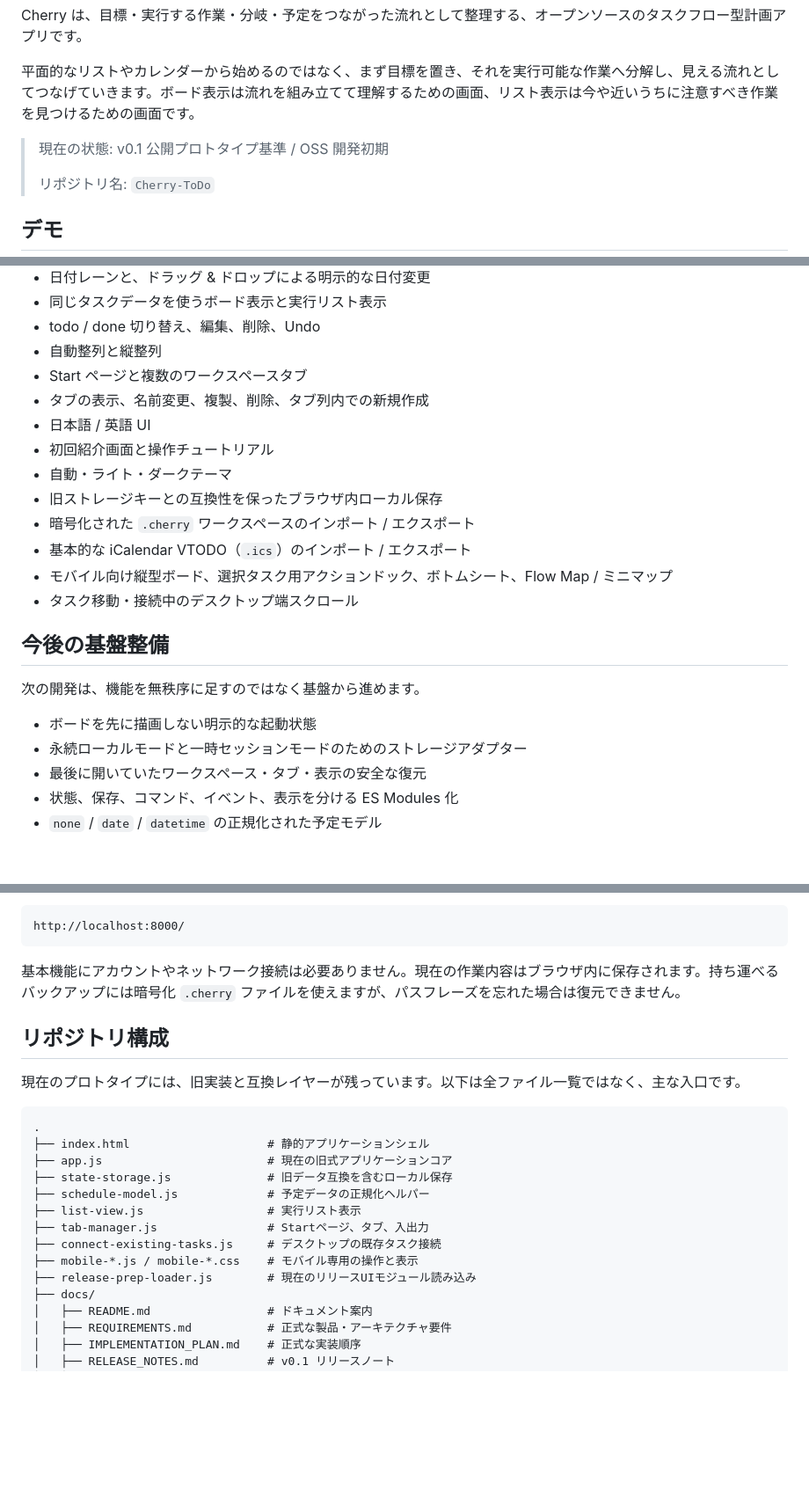
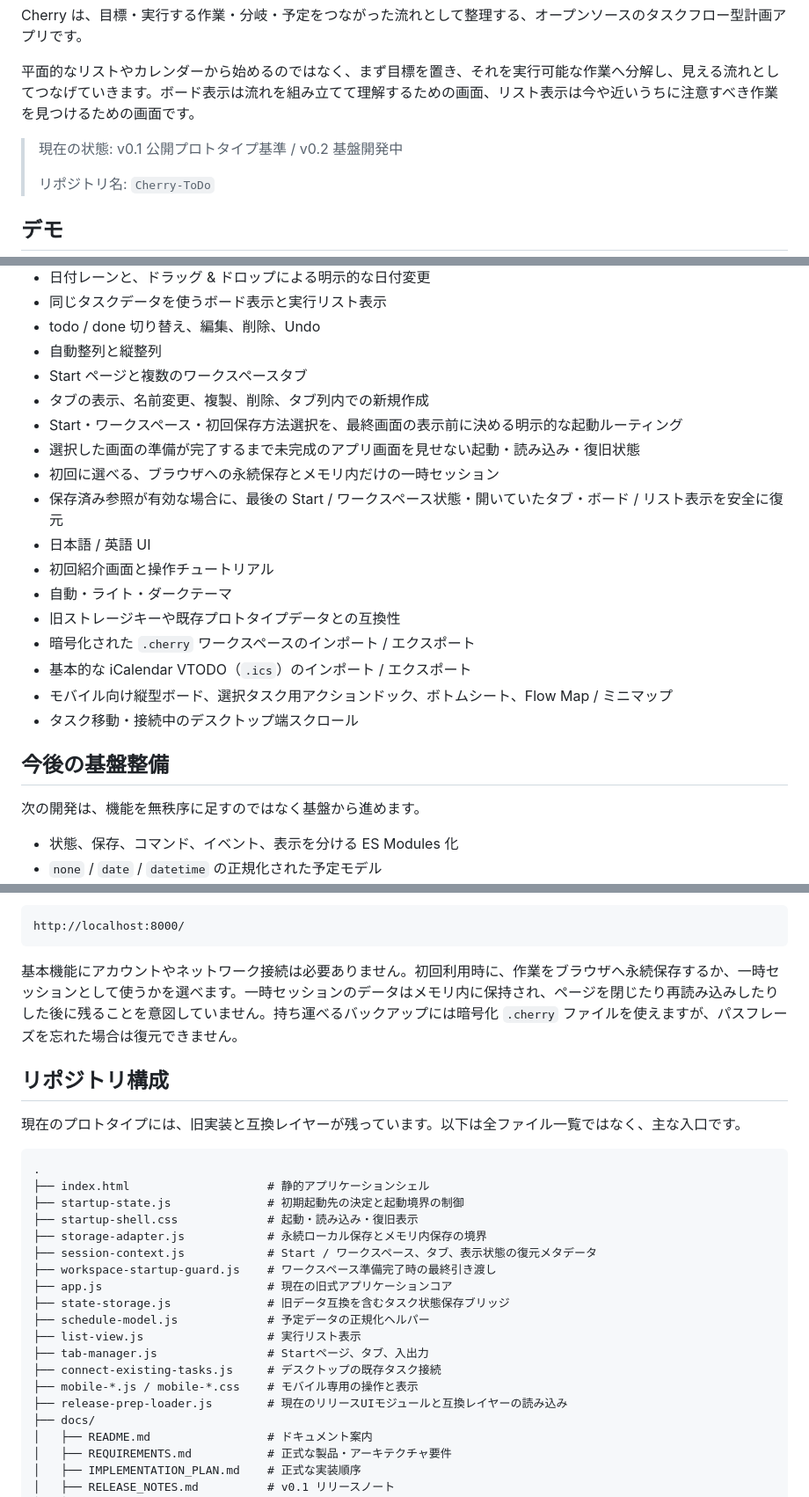
Before and after one commit to Fugu0141/Cherry-ToDo, a Markdown page: README_ja.md, 3 parts joined by grey strips. Shown at 88% size. Rendered like a GitHub page; blank space fills up the shorter version.

````diff
--- a/README_ja.md
+++ b/README_ja.md
@@ -6,7 +6,7 @@ Cherry は、目標・実行する作業・分岐・予定をつながった流
 
 平面的なリストやカレンダーから始めるのではなく、まず目標を置き、それを実行可能な作業へ分解し、見える流れとしてつなげていきます。ボード表示は流れを組み立てて理解するための画面、リスト表示は今や近いうちに注意すべき作業を見つけるための画面です。
 
-> 現在の状態: v0.1 公開プロトタイプ基準 / OSS 開発初期
+> 現在の状態: v0.1 公開プロトタイプ基準 / v0.2 基盤開発中
 >
 > リポジトリ名: `Cherry-ToDo`
 
@@ -45,10 +45,14 @@ Cherry は次のルールを大切にします。
 - 自動整列と縦整列
 - Start ページと複数のワークスペースタブ
 - タブの表示、名前変更、複製、削除、タブ列内での新規作成
+- Start・ワークスペース・初回保存方法選択を、最終画面の表示前に決める明示的な起動ルーティング
+- 選択した画面の準備が完了するまで未完成のアプリ画面を見せない起動・読み込み・復旧状態
+- 初回に選べる、ブラウザへの永続保存とメモリ内だけの一時セッション
+- 保存済み参照が有効な場合に、最後の Start / ワークスペース状態・開いていたタブ・ボード / リスト表示を安全に復元
 - 日本語 / 英語 UI
 - 初回紹介画面と操作チュートリアル
 - 自動・ライト・ダークテーマ
-- 旧ストレージキーとの互換性を保ったブラウザ内ローカル保存
+- 旧ストレージキーや既存プロトタイプデータとの互換性
 - 暗号化された `.cherry` ワークスペースのインポート / エクスポート
 - 基本的な iCalendar VTODO（`.ics`）のインポート / エクスポート
 - モバイル向け縦型ボード、選択タスク用アクションドック、ボトムシート、Flow Map / ミニマップ
@@ -58,9 +62,6 @@ Cherry は次のルールを大切にします。
 
 次の開発は、機能を無秩序に足すのではなく基盤から進めます。
 
-- ボードを先に描画しない明示的な起動状態
-- 永続ローカルモードと一時セッションモードのためのストレージアダプター
-- 最後に開いていたワークスペース・タブ・表示の安全な復元
 - 状態、保存、コマンド、イベント、表示を分ける ES Modules 化
 - `none` / `date` / `datetime` の正規化された予定モデル
 - 日付レーン、自動整列、時間ガイドを独立させた設定
@@ -86,7 +87,7 @@ python -m http.server 8000
 http://localhost:8000/
 ```
 
-基本機能にアカウントやネットワーク接続は必要ありません。現在の作業内容はブラウザ内に保存されます。持ち運べるバックアップには暗号化 `.cherry` ファイルを使えますが、パスフレーズを忘れた場合は復元できません。
+基本機能にアカウントやネットワーク接続は必要ありません。初回利用時に、作業をブラウザへ永続保存するか、一時セッションとして使うかを選べます。一時セッションのデータはメモリ内に保持され、ページを閉じたり再読み込みしたりした後に残ることを意図していません。持ち運べるバックアップには暗号化 `.cherry` ファイルを使えますが、パスフレーズを忘れた場合は復元できません。
 
 ## リポジトリ構成
 
@@ -95,14 +96,19 @@ http://localhost:8000/
 ```text
 .
 ├── index.html                    # 静的アプリケーションシェル
+├── startup-state.js              # 初期起動先の決定と起動境界の制御
+├── startup-shell.css             # 起動・読み込み・復旧表示
+├── storage-adapter.js            # 永続ローカル保存とメモリ内保存の境界
+├── session-context.js            # Start / ワークスペース、タブ、表示状態の復元メタデータ
+├── workspace-startup-guard.js    # ワークスペース準備完了時の最終引き渡し
 ├── app.js                        # 現在の旧式アプリケーションコア
-├── state-storage.js              # 旧データ互換を含むローカル保存
+├── state-storage.js              # 旧データ互換を含むタスク状態保存ブリッジ
 ├── schedule-model.js             # 予定データの正規化ヘルパー
 ├── list-view.js                  # 実行リスト表示
 ├── tab-manager.js                # Startページ、タブ、入出力
 ├── connect-existing-tasks.js     # デスクトップの既存タスク接続
 ├── mobile-*.js / mobile-*.css    # モバイル専用の操作と表示
-├── release-prep-loader.js        # 現在のリリースUIモジュール読み込み
+├── release-prep-loader.js        # 現在のリリースUIモジュールと互換レイヤーの読み込み
 ├── docs/
 │   ├── README.md                 # ドキュメント案内
 │   ├── REQUIREMENTS.md           # 正式な製品・アーキテクチャ要件
````
Also changed, not shown: README.md (+14 -8 lines).
